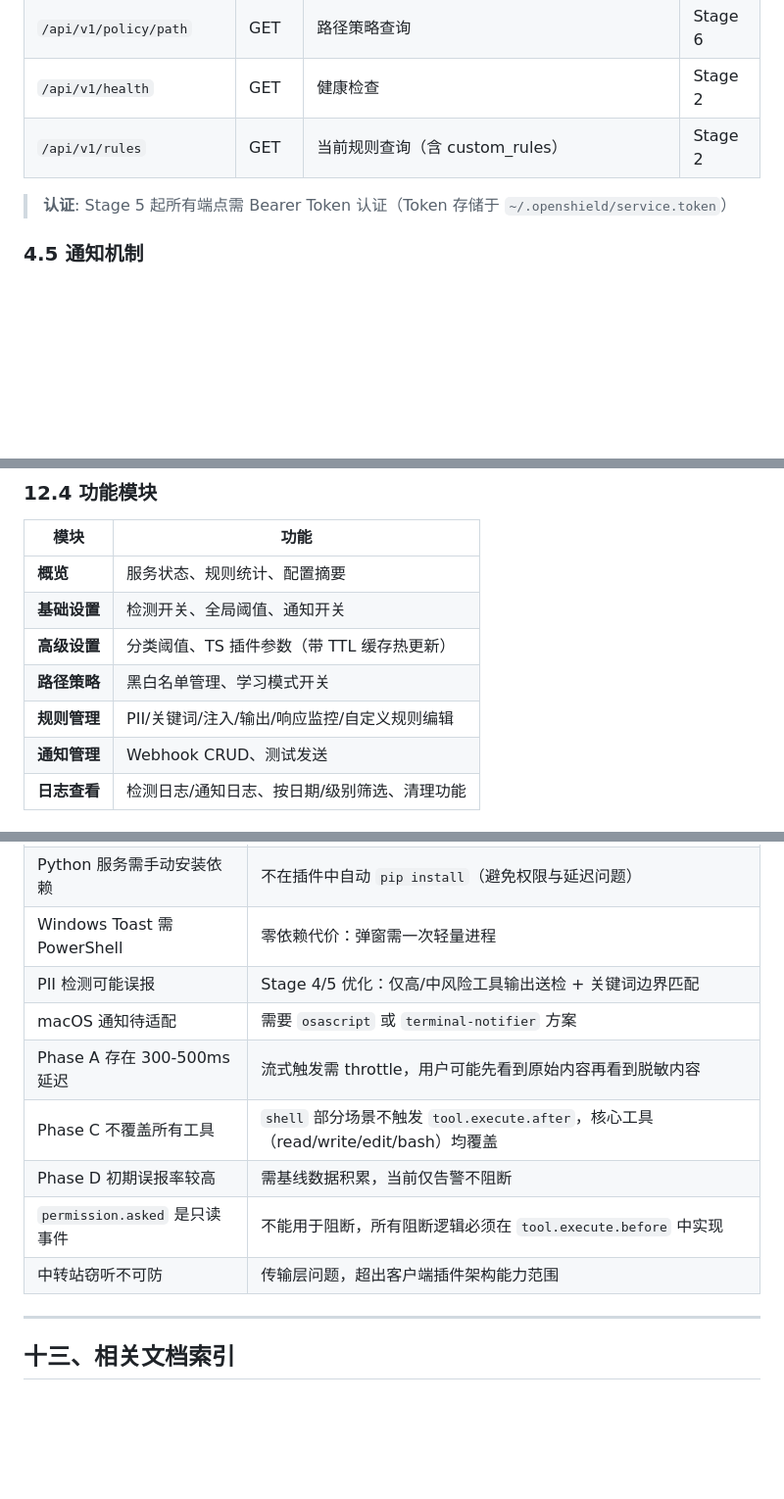
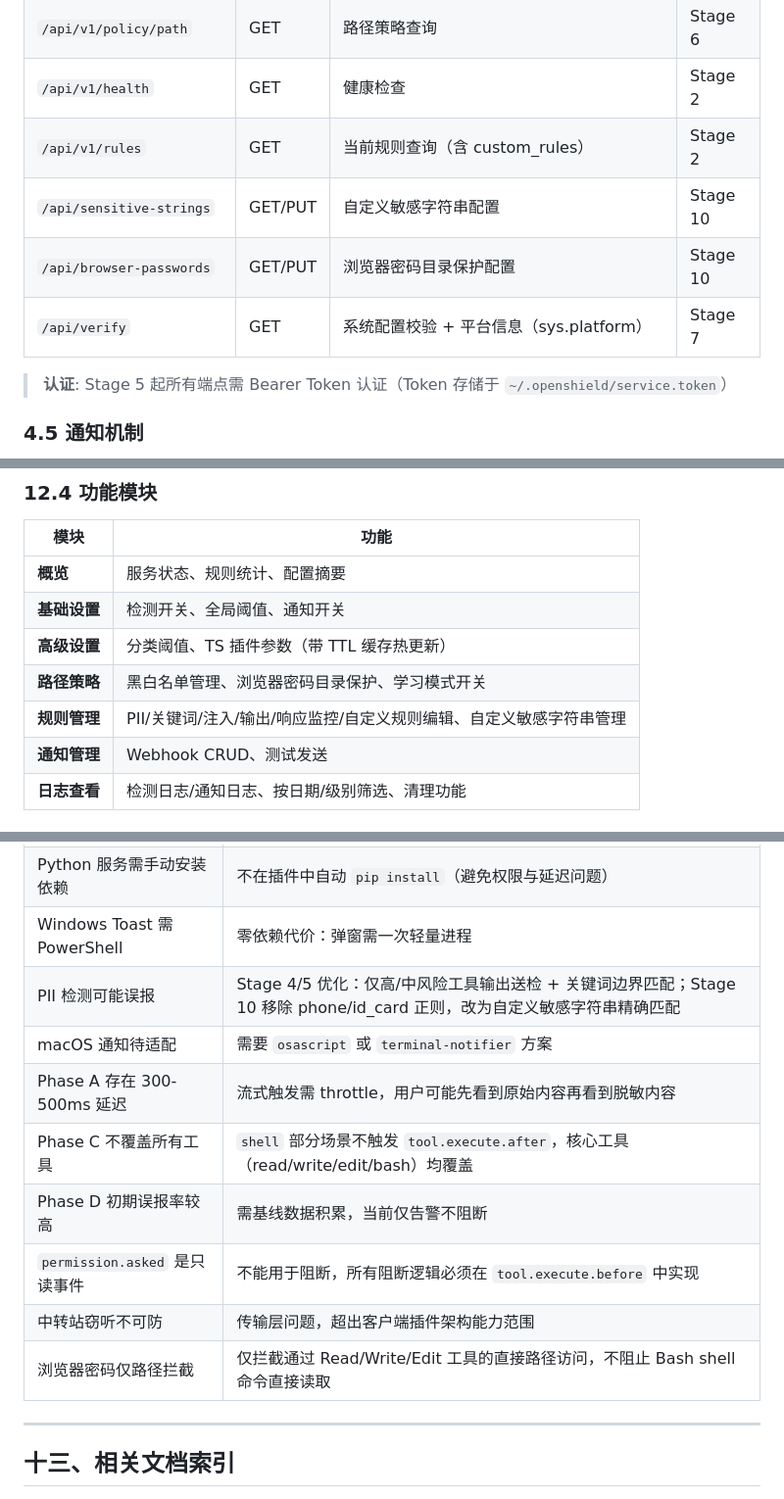
Before and after one commit to fuscher/open-shield, a Markdown page: doc/OpenShield_doc.md, 3 parts joined by grey strips. Shown at 98% size. Rendered like a GitHub page; blank space fills up the shorter version.

```diff
--- a/doc/OpenShield_doc.md
+++ b/doc/OpenShield_doc.md
@@ -334,6 +352,9 @@ def mask(self, content: str) -> tuple:
 | `/api/v1/policy/path` | GET | 路径策略查询 | Stage 6 |
 | `/api/v1/health` | GET | 健康检查 | Stage 2 |
 | `/api/v1/rules` | GET | 当前规则查询（含 custom_rules） | Stage 2 |
+| `/api/sensitive-strings` | GET/PUT | 自定义敏感字符串配置 | Stage 10 |
+| `/api/browser-passwords` | GET/PUT | 浏览器密码目录保护配置 | Stage 10 |
+| `/api/verify` | GET | 系统配置校验 + 平台信息（sys.platform） | Stage 7 |
 
 > **认证**: Stage 5 起所有端点需 Bearer Token 认证（Token 存储于 `~/.openshield/service.token`）
 
@@ -751,8 +778,8 @@ chmod +x start_dashboard.sh && ./start_dashboard.sh
 | **概览** | 服务状态、规则统计、配置摘要 |
 | **基础设置** | 检测开关、全局阈值、通知开关 |
 | **高级设置** | 分类阈值、TS 插件参数（带 TTL 缓存热更新） |
-| **路径策略** | 黑白名单管理、学习模式开关 |
-| **规则管理** | PII/关键词/注入/输出/响应监控/自定义规则编辑 |
+| **路径策略** | 黑白名单管理、浏览器密码目录保护、学习模式开关 |
+| **规则管理** | PII/关键词/注入/输出/响应监控/自定义规则编辑、自定义敏感字符串管理 |
 | **通知管理** | Webhook CRUD、测试发送 |
 | **日志查看** | 检测日志/通知日志、按日期/级别筛选、清理功能 |
 
@@ -782,13 +809,14 @@ chmod +x start_dashboard.sh && ./start_dashboard.sh
 | Skill 检测依赖 LLM 理解能力 | 精度有限，Stage 4 已新增结构化输出格式、分场景检测指南和误报判断指南提升精度 |
 | Python 服务需手动安装依赖 | 不在插件中自动 `pip install`（避免权限与延迟问题） |
 | Windows Toast 需 PowerShell | 零依赖代价：弹窗需一次轻量进程 |
-| PII 检测可能误报 | Stage 4/5 优化：仅高/中风险工具输出送检 + 关键词边界匹配 |
+| PII 检测可能误报 | Stage 4/5 优化：仅高/中风险工具输出送检 + 关键词边界匹配；Stage 10 移除 phone/id_card 正则，改为自定义敏感字符串精确匹配 |
 | macOS 通知待适配 | 需要 `osascript` 或 `terminal-notifier` 方案 |
 | Phase A 存在 300-500ms 延迟 | 流式触发需 throttle，用户可能先看到原始内容再看到脱敏内容 |
 | Phase C 不覆盖所有工具 | `shell` 部分场景不触发 `tool.execute.after`，核心工具（read/write/edit/bash）均覆盖 |
 | Phase D 初期误报率较高 | 需基线数据积累，当前仅告警不阻断 |
 | `permission.asked` 是只读事件 | 不能用于阻断，所有阻断逻辑必须在 `tool.execute.before` 中实现 |
 | 中转站窃听不可防 | 传输层问题，超出客户端插件架构能力范围 |
+| 浏览器密码仅路径拦截 | 仅拦截通过 Read/Write/Edit 工具的直接路径访问，不阻止 Bash shell 命令直接读取 |
 
 ---
 
```
Also changed, not shown: other parts of doc/OpenShield_doc.md (+33 -5 lines), README.md (+5 -3 lines), README_en.md (+5 -3 lines).
